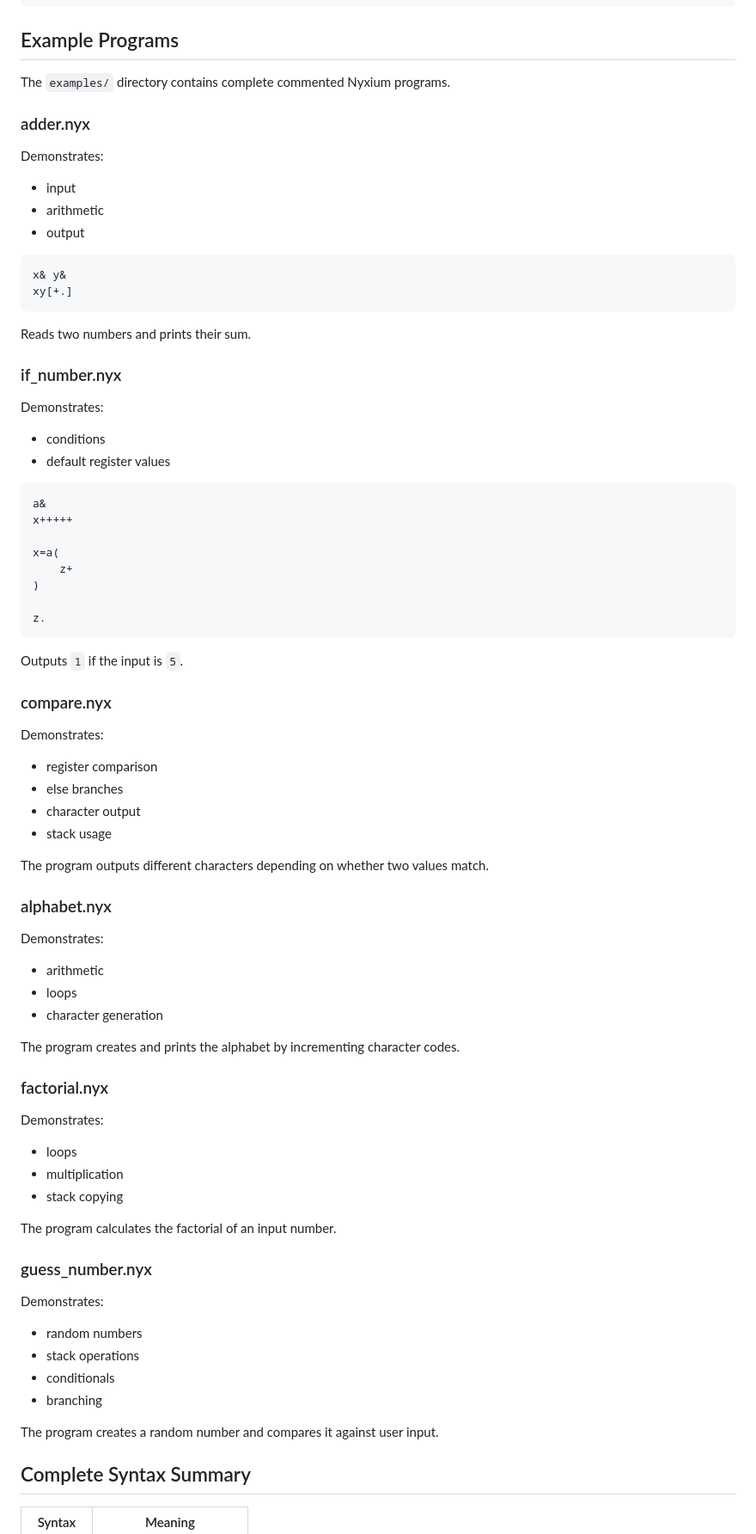
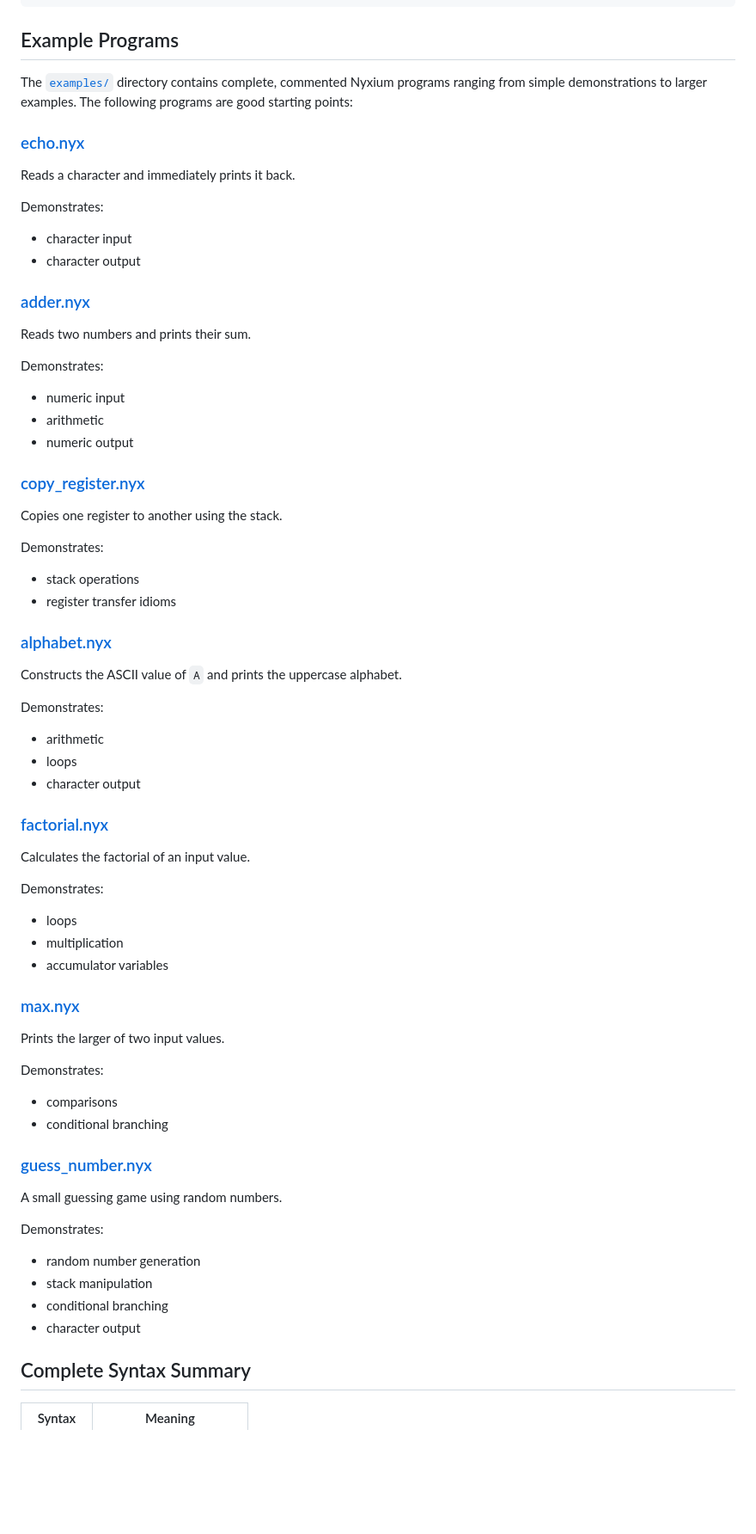
Before and after one commit to Pomid0rkaaa/nyxium, a Markdown page: docs/language-reference.md, the part around the change. Shown at 86% size. Drawn GitHub-style; blank space fills up the shorter version.

Commit message:
update language reference

````diff
--- a/docs/language-reference.md
+++ b/docs/language-reference.md
@@ -936,84 +936,77 @@ x = x + y
 
 ## Example Programs
 
-The `examples/` directory contains complete commented Nyxium programs.
+The [`examples/`](../examples/) directory contains complete, commented Nyxium programs ranging
+from simple demonstrations to larger examples. The following programs are good
+starting points:
 
-### adder.nyx
+### [echo.nyx](../examples/echo.nyx)
+
+Reads a character and immediately prints it back.
 
 Demonstrates:
 
-- input
-- arithmetic
-- output
+- character input
+- character output
 
-```nyx
-x& y&
-xy[+.]
-```
+### [adder.nyx](../examples/adder.nyx)
 
 Reads two numbers and prints their sum.
 
-### if_number.nyx
+Demonstrates:
+
+- numeric input
+- arithmetic
+- numeric output
+
+### [copy_register.nyx](../examples/copy_register.nyx)
+
+Copies one register to another using the stack.
 
 Demonstrates:
 
-- conditions
-- default register values
+- stack operations
+- register transfer idioms
 
-```nyx
-a&
-x+++++
+### [alphabet.nyx](../examples/alphabet.nyx)
 
-x=a(
-    z+
-)
-
-z.
-```
-
-Outputs `1` if the input is `5`.
-
-### compare.nyx
-
-Demonstrates:
-
-- register comparison
-- else branches
-- character output
-- stack usage
-
-The program outputs different characters depending on whether two values match.
-
-### alphabet.nyx
+Constructs the ASCII value of `A` and prints the uppercase alphabet.
 
 Demonstrates:
 
 - arithmetic
 - loops
-- character generation
+- character output
 
-The program creates and prints the alphabet by incrementing character codes.
+### [factorial.nyx](../examples/factorial.nyx)
 
-### factorial.nyx
+Calculates the factorial of an input value.
 
 Demonstrates:
 
 - loops
 - multiplication
-- stack copying
+- accumulator variables
 
-The program calculates the factorial of an input number.
+### [max.nyx](../examples/max.nyx)
 
-### guess_number.nyx
+Prints the larger of two input values.
 
 Demonstrates:
 
-- random numbers
-- stack operations
-- conditionals
-- branching
+- comparisons
+- conditional branching
 
-The program creates a random number and compares it against user input.
+### [guess_number.nyx](../examples/guess_number.nyx)
+
+A small guessing game using random numbers.
+
+Demonstrates:
+
+- random number generation
+- stack manipulation
+- conditional branching
+- character output
 
 ## Complete Syntax Summary
 
````
